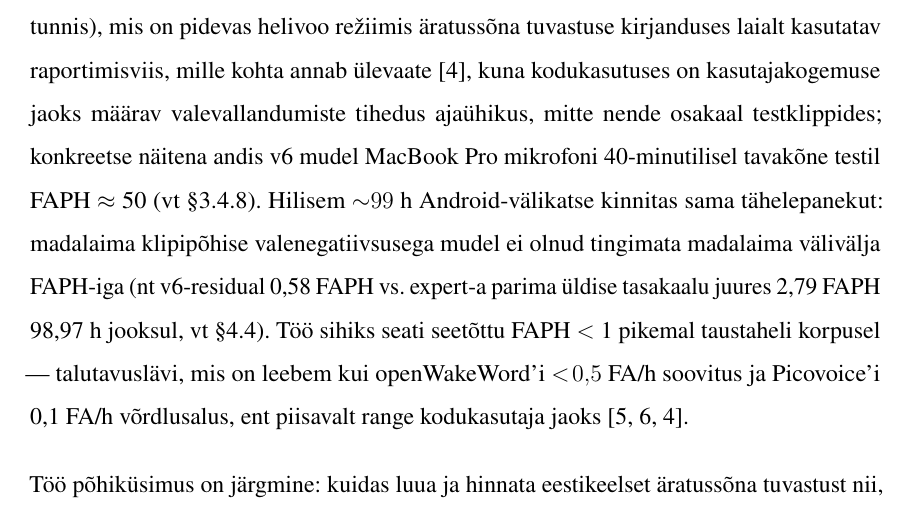
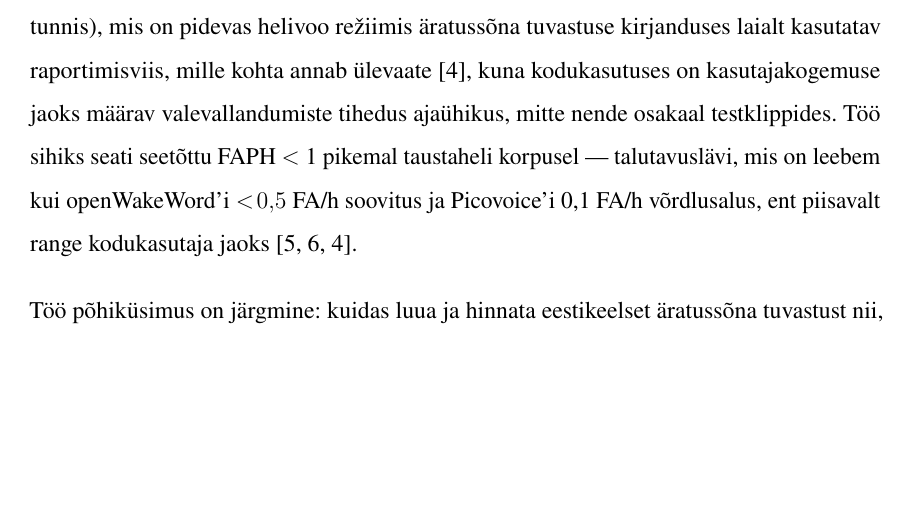
Before and after one commit to Yikizi/kratt, a LaTeX thesis (docs/thesis/thesis-tex-estonian/main.tex, which reads docs/thesis/thesis-tex-estonian/chapters/introduction.tex): part of page 15 of 84, cut so that both start at the same text, the shorter picture padded with empty space. Compiled offline with pdfLaTeX.

Commit message:
docs(thesis): intro-builder — drop FAPH illustrative numbers from intro
(cherry picked from commit 658191eae5c294c8e87cba4e7f180ee3aa3c5088)

```diff
--- a/docs/thesis/thesis-tex-estonian/chapters/introduction.tex
+++ b/docs/thesis/thesis-tex-estonian/chapters/introduction.tex
@@ -4,7 +4,7 @@ Käesoleva töö eesmärk on uurida, kuidas ehitada eestikeelset äratussõna tu
 
 Praktiliseks sihtplatvormiks on ESP32-S3 põhine seade, kuhu mudel paigaldatakse ESPHome tarkvarakihi kaudu \cite{esphome2026}. Mudeli treenimiseks ja hindamiseks kasutatakse \texttt{microWakeWord} raamistikku, mis tugineb TensorFlow ökosüsteemile \cite{microwakeword2026,tensorflow2015}. Nutikodu poolel on sihtintegreerimine reaalsetes testides võetud läbi Home Assistanti (avatud lähtekoodiga lokaalselt töötav koduautomaatika platvorm \cite{homeassistant2026}) \texttt{voice\_assistant} liidese.
 
-Selle tööriistaahela rakendamise käigus ilmnes kiiresti, et väikese keele äratussõna projekti puhul ei piisa ainult mudeli treenimisest: piiratud andmestik muudab hindamisprotokolli ja tõendusdistsipliini keskseks. Sama mudel võib anda lühikeste testklippide peal häid tulemusi, kuid pidevas helivoo režiimis valesti vallanduda. Seetõttu tuleb lisaks klassikalistele mõõdikutele hinnata ka valevallandumisi pika taustahelisalvestuse (ingl \emph{ambient audio}) peal, mõõdetuna FAPH-mõõdikuga (ingl \emph{false accepts per hour}, valevallandumiste arv tunnis), mis on pidevas helivoo režiimis äratussõna tuvastuse kirjanduses laialt kasutatav raportimisviis, mille kohta annab ülevaate \cite{lopezespejo2021deepkws}, kuna kodukasutuses on kasutajakogemuse jaoks määrav valevallandumiste tihedus ajaühikus, mitte nende osakaal testklippides; konkreetse näitena andis v6 mudel MacBook~Pro mikrofoni 40-minutilisel tavakõne testil FAPH~$\approx$~50 (vt §\ref{sec:cross-mic-asymmetry}). Hilisem ${\sim}99$~h Android-välikatse kinnitas sama tähelepanekut: madalaima klipipõhise valenegatiivsusega mudel ei olnud tingimata madalaima välivälja FAPH-iga (nt v6-residual 0{,}58~FAPH vs.\ expert-a parima üldise tasakaalu juures 2{,}79~FAPH 98{,}97~h jooksul, vt §\ref{sec:benchmark-gap}). Töö sihiks seati seetõttu FAPH~$<$~1 pikemal taustaheli korpusel --- talutavuslävi, mis on leebem kui openWakeWord'i $<\!0{,}5$~FA/h soovitus ja Picovoice'i 0{,}1~FA/h võrdlusalus, ent piisavalt range kodukasutaja jaoks \cite{openwakeword2026,picovoice-benchmark2026,lopezespejo2021deepkws}.
+Selle tööriistaahela rakendamise käigus ilmnes kiiresti, et väikese keele äratussõna projekti puhul ei piisa ainult mudeli treenimisest: piiratud andmestik muudab hindamisprotokolli ja tõendusdistsipliini keskseks. Sama mudel võib anda lühikeste testklippide peal häid tulemusi, kuid pidevas helivoo režiimis valesti vallanduda. Seetõttu tuleb lisaks klassikalistele mõõdikutele hinnata ka valevallandumisi pika taustahelisalvestuse (ingl \emph{ambient audio}) peal, mõõdetuna FAPH-mõõdikuga (ingl \emph{false accepts per hour}, valevallandumiste arv tunnis), mis on pidevas helivoo režiimis äratussõna tuvastuse kirjanduses laialt kasutatav raportimisviis, mille kohta annab ülevaate \cite{lopezespejo2021deepkws}, kuna kodukasutuses on kasutajakogemuse jaoks määrav valevallandumiste tihedus ajaühikus, mitte nende osakaal testklippides. Töö sihiks seati seetõttu FAPH~$<$~1 pikemal taustaheli korpusel --- talutavuslävi, mis on leebem kui openWakeWord'i $<\!0{,}5$~FA/h soovitus ja Picovoice'i 0{,}1~FA/h võrdlusalus, ent piisavalt range kodukasutaja jaoks \cite{openwakeword2026,picovoice-benchmark2026,lopezespejo2021deepkws}.
 
 Töö põhiküsimus on järgmine: kuidas luua ja hinnata eestikeelset äratussõna tuvastust nii, et see oleks usaldusväärne nutikodu mikrokontrolleri piiratud ressursi tingimustes? Selle küsimuse lahendamiseks tuleb vastata mitmele alamküsimusele:
 \begin{itemize}
```
